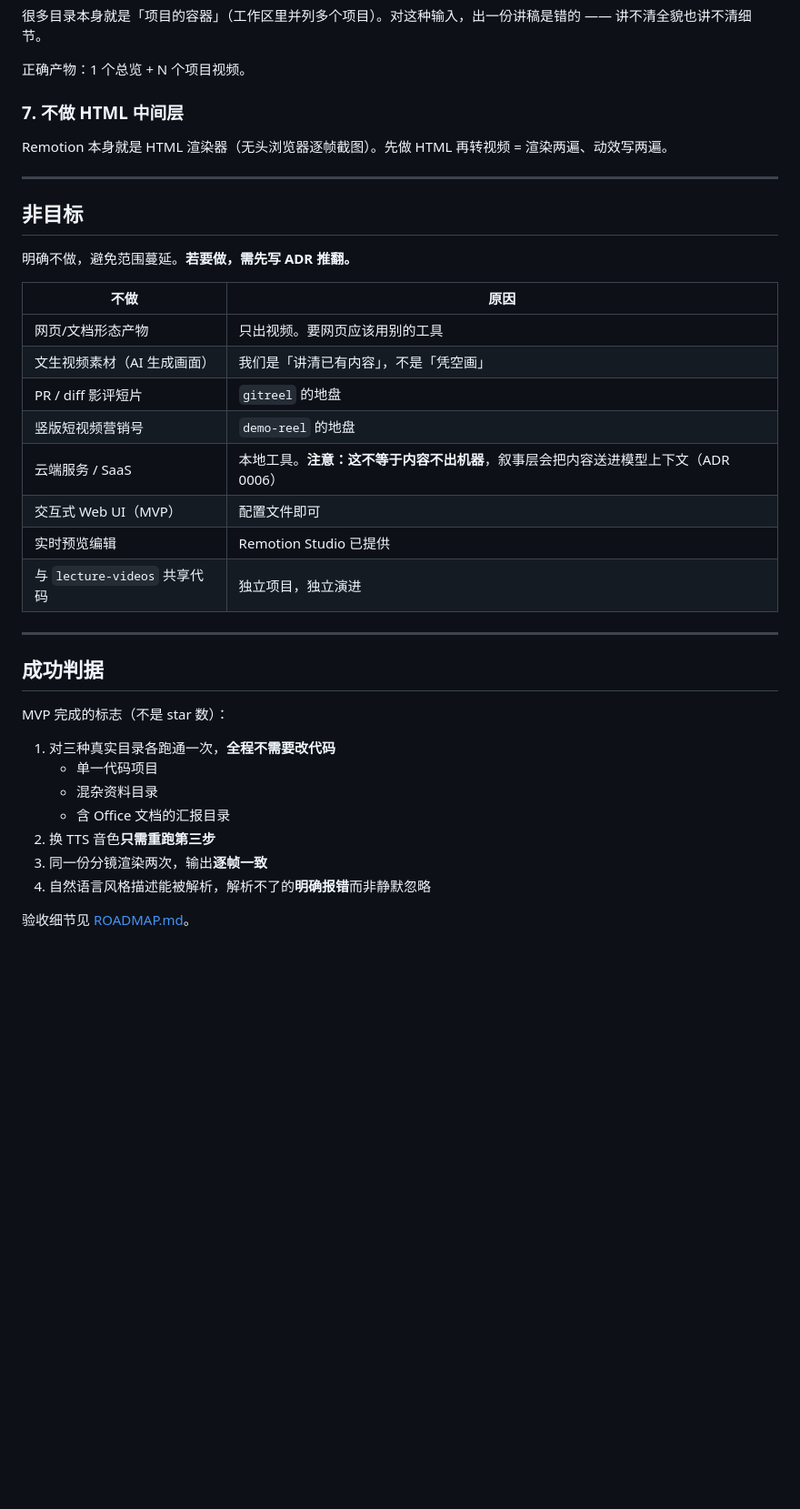
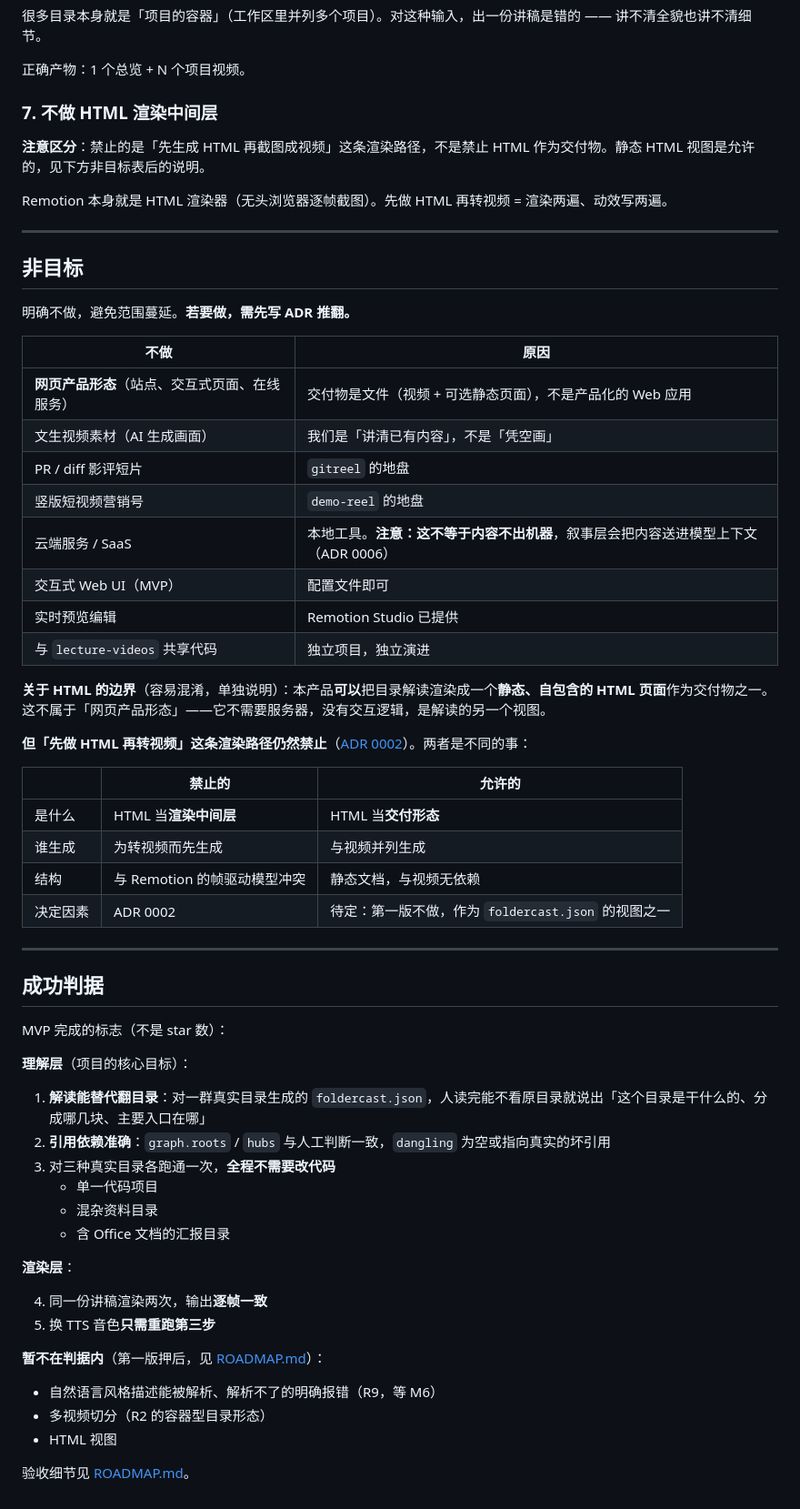
Before and after one commit to Luan-Fuzi/foldercast, a Markdown page: docs/PRODUCT.md, the part around the change. Shown at 91% size. Rendered like a GitHub page; blank space fills up the shorter version.

```diff
--- a/docs/PRODUCT.md
+++ b/docs/PRODUCT.md
@@ -109,7 +109,9 @@
 
 正确产物：1 个总览 + N 个项目视频。
 
-### 7. 不做 HTML 中间层
+### 7. 不做 HTML 渲染中间层
+
+**注意区分**：禁止的是「先生成 HTML 再截图成视频」这条渲染路径，不是禁止 HTML 作为交付物。静态 HTML 视图是允许的，见下方非目标表后的说明。
 
 Remotion 本身就是 HTML 渲染器（无头浏览器逐帧截图）。先做 HTML 再转视频 = 渲染两遍、动效写两遍。
 
@@ -121,7 +123,7 @@ Remotion 本身就是 HTML 渲染器（无头浏览器逐帧截图）。先做 H
 
 | 不做 | 原因 |
 |---|---|
-| 网页/文档形态产物 | 只出视频。要网页应该用别的工具 |
+| **网页产品形态**（站点、交互式页面、在线服务） | 交付物是文件（视频 + 可选静态页面），不是产品化的 Web 应用 |
 | 文生视频素材（AI 生成画面） | 我们是「讲清已有内容」，不是「凭空画」 |
 | PR / diff 影评短片 | `gitreel` 的地盘 |
 | 竖版短视频营销号 | `demo-reel` 的地盘 |
@@ -130,18 +132,41 @@ Remotion 本身就是 HTML 渲染器（无头浏览器逐帧截图）。先做 H
 | 实时预览编辑 | Remotion Studio 已提供 |
 | 与 `lecture-videos` 共享代码 | 独立项目，独立演进 |
 
+**关于 HTML 的边界**（容易混淆，单独说明）：本产品**可以**把目录解读渲染成一个**静态、自包含的 HTML 页面**作为交付物之一。这不属于「网页产品形态」——它不需要服务器，没有交互逻辑，是解读的另一个视图。
+
+**但「先做 HTML 再转视频」这条渲染路径仍然禁止**（[ADR 0002](decisions/0002-json-as-intermediate.md)）。两者是不同的事：
+
+| | 禁止的 | 允许的 |
+|---|---|---|
+| 是什么 | HTML 当**渲染中间层** | HTML 当**交付形态** |
+| 谁生成 | 为转视频而先生成 | 与视频并列生成 |
+| 结构 | 与 Remotion 的帧驱动模型冲突 | 静态文档，与视频无依赖 |
+| 决定因素 | ADR 0002 | 待定：第一版不做，作为 `foldercast.json` 的视图之一 |
+
 ---
 
 ## 成功判据
 
 MVP 完成的标志（不是 star 数）：
 
-1. 对三种真实目录各跑通一次，**全程不需要改代码**
+**理解层**（项目的核心目标）：
+
+1. **解读能替代翻目录**：对一群真实目录生成的 `foldercast.json`，人读完能不看原目录就说出「这个目录是干什么的、分成哪几块、主要入口在哪」
+2. **引用依赖准确**：`graph.roots` / `hubs` 与人工判断一致，`dangling` 为空或指向真实的坏引用
+3. 对三种真实目录各跑通一次，**全程不需要改代码**
    - 单一代码项目
    - 混杂资料目录
    - 含 Office 文档的汇报目录
-2. 换 TTS 音色**只需重跑第三步**
-3. 同一份分镜渲染两次，输出**逐帧一致**
-4. 自然语言风格描述能被解析，解析不了的**明确报错**而非静默忽略
+
+**渲染层**：
+
+4. 同一份讲稿渲染两次，输出**逐帧一致**
+5. 换 TTS 音色**只需重跑第三步**
+
+**暂不在判据内**（第一版押后，见 [ROADMAP.md](ROADMAP.md#第一版的规模判据无可配置空间)）：
+
+- 自然语言风格描述能被解析、解析不了的明确报错（R9，等 M6）
+- 多视频切分（R2 的容器型目录形态）
+- HTML 视图
 
 验收细节见 [ROADMAP.md](ROADMAP.md)。
```
Also changed, not shown: docs/ROADMAP.md (+17 -1 lines), docs/decisions/0002-json-as-intermediate.md (+13 -0 lines).
